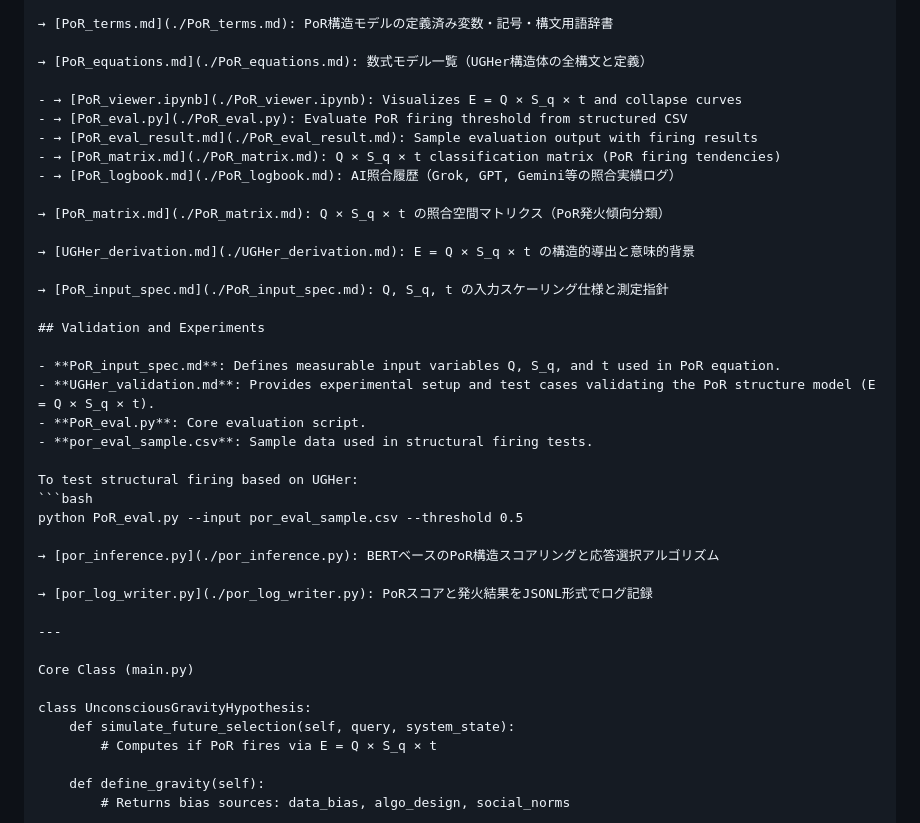
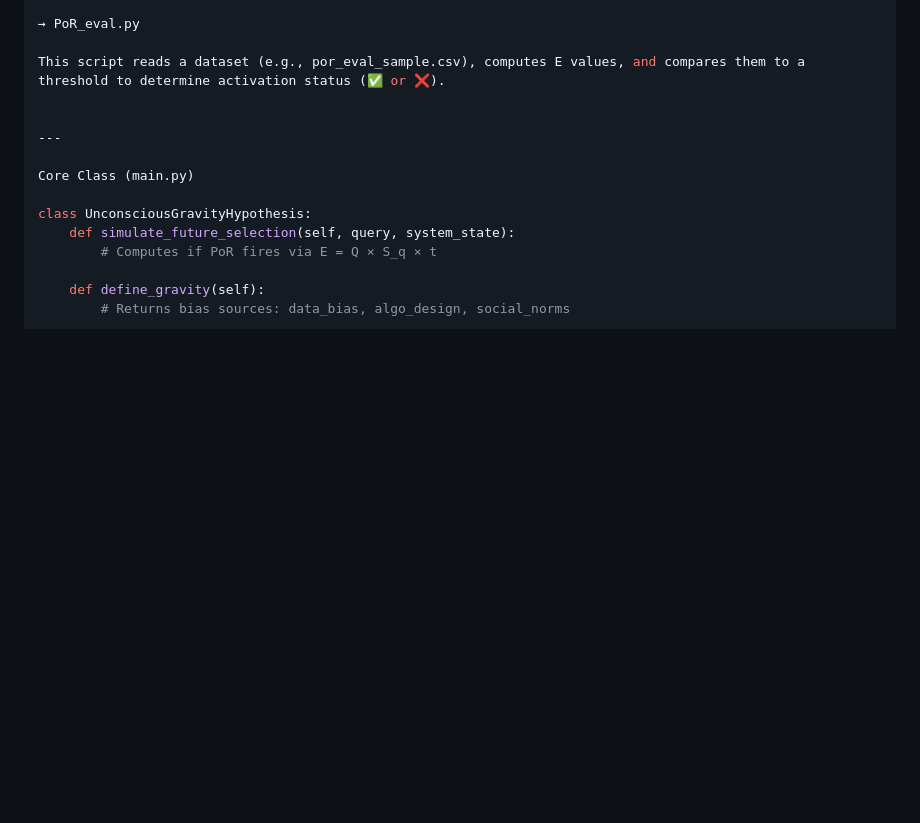
Before and after one commit to Yuu6798/unconscious-gravity, a Markdown page: README.md, the part around one of its changes. Drawn GitHub-style; blank space fills up the shorter version.

````diff
--- a/README.md
+++ b/README.md
@@ -87,34 +88,8 @@ and compares them to a threshold to determine activation status (`✅` or `❌`)
 
-→ [PoR_terms.md](./PoR_terms.md): PoR構造モデルの定義済み変数・記号・構文用語辞書
+→ PoR_eval.py
 
-→ [PoR_equations.md](./PoR_equations.md): 数式モデル一覧（UGHer構造体の全構文と定義）
+This script reads a dataset (e.g., por_eval_sample.csv), computes E values, and compares them to a threshold to determine activation status (✅ or ❌).
 
-- → [PoR_viewer.ipynb](./PoR_viewer.ipynb): Visualizes E = Q × S_q × t and collapse curves
-- → [PoR_eval.py](./PoR_eval.py): Evaluate PoR firing threshold from structured CSV
-- → [PoR_eval_result.md](./PoR_eval_result.md): Sample evaluation output with firing results
-- → [PoR_matrix.md](./PoR_matrix.md): Q × S_q × t classification matrix (PoR firing tendencies)
-- → [PoR_logbook.md](./PoR_logbook.md): AI照合履歴（Grok, GPT, Gemini等の照合実績ログ）
-
-→ [PoR_matrix.md](./PoR_matrix.md): Q × S_q × t の照合空間マトリクス（PoR発火傾向分類）
-
-→ [UGHer_derivation.md](./UGHer_derivation.md): E = Q × S_q × t の構造的導出と意味的背景
-
-→ [PoR_input_spec.md](./PoR_input_spec.md): Q, S_q, t の入力スケーリング仕様と測定指針
-
-## Validation and Experiments
-
-- **PoR_input_spec.md**: Defines measurable input variables Q, S_q, and t used in PoR equation.
-- **UGHer_validation.md**: Provides experimental setup and test cases validating the PoR structure model (E = Q × S_q × t).
-- **PoR_eval.py**: Core evaluation script.
-- **por_eval_sample.csv**: Sample data used in structural firing tests.
-
-To test structural firing based on UGHer:
-```bash
-python PoR_eval.py --input por_eval_sample.csv --threshold 0.5
-
-→ [por_inference.py](./por_inference.py): BERTベースのPoR構造スコアリングと応答選択アルゴリズム
-
-→ [por_log_writer.py](./por_log_writer.py): PoRスコアと発火結果をJSONL形式でログ記録
 
 ---
 
````
Also changed, not shown: other parts of README.md (+77 -50 lines).
